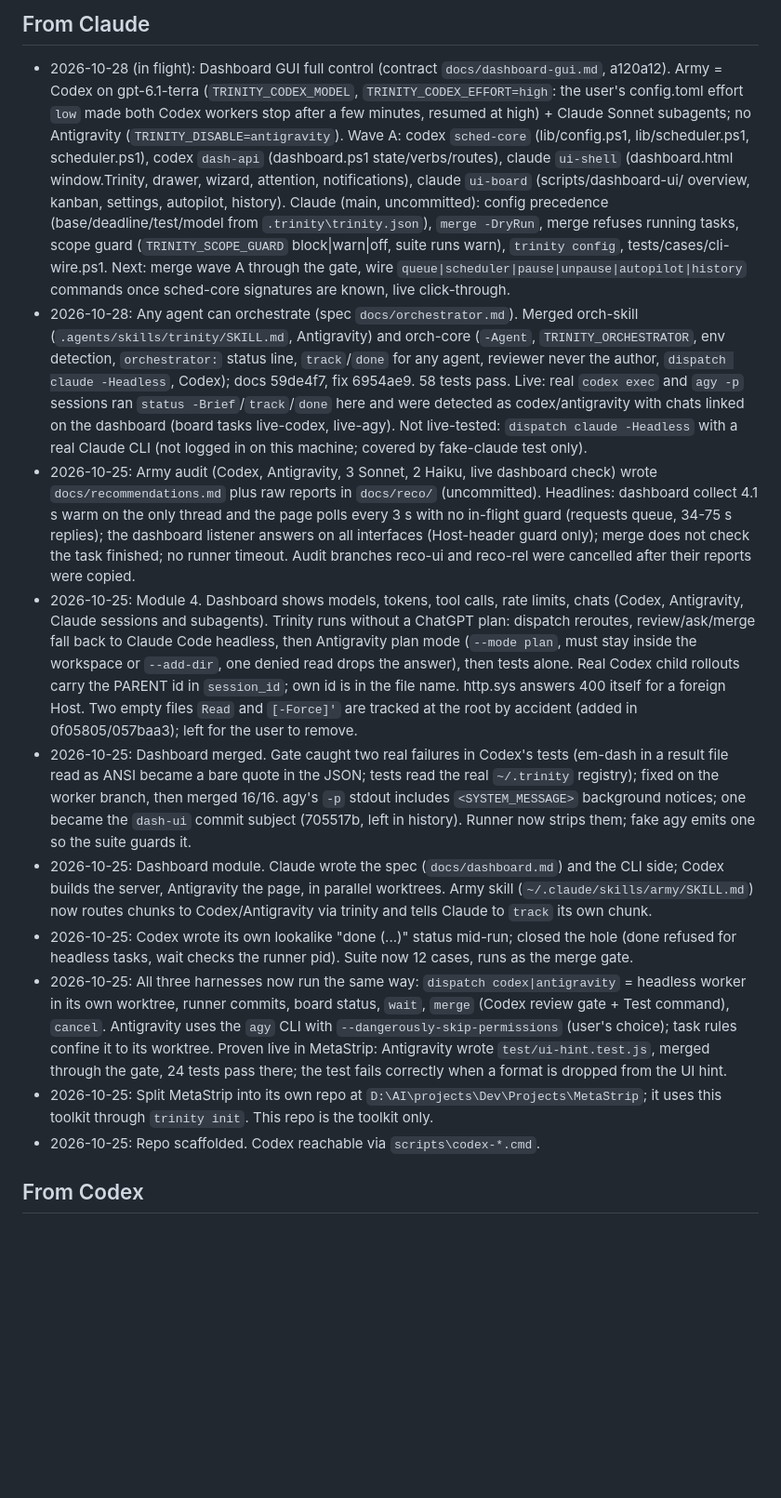
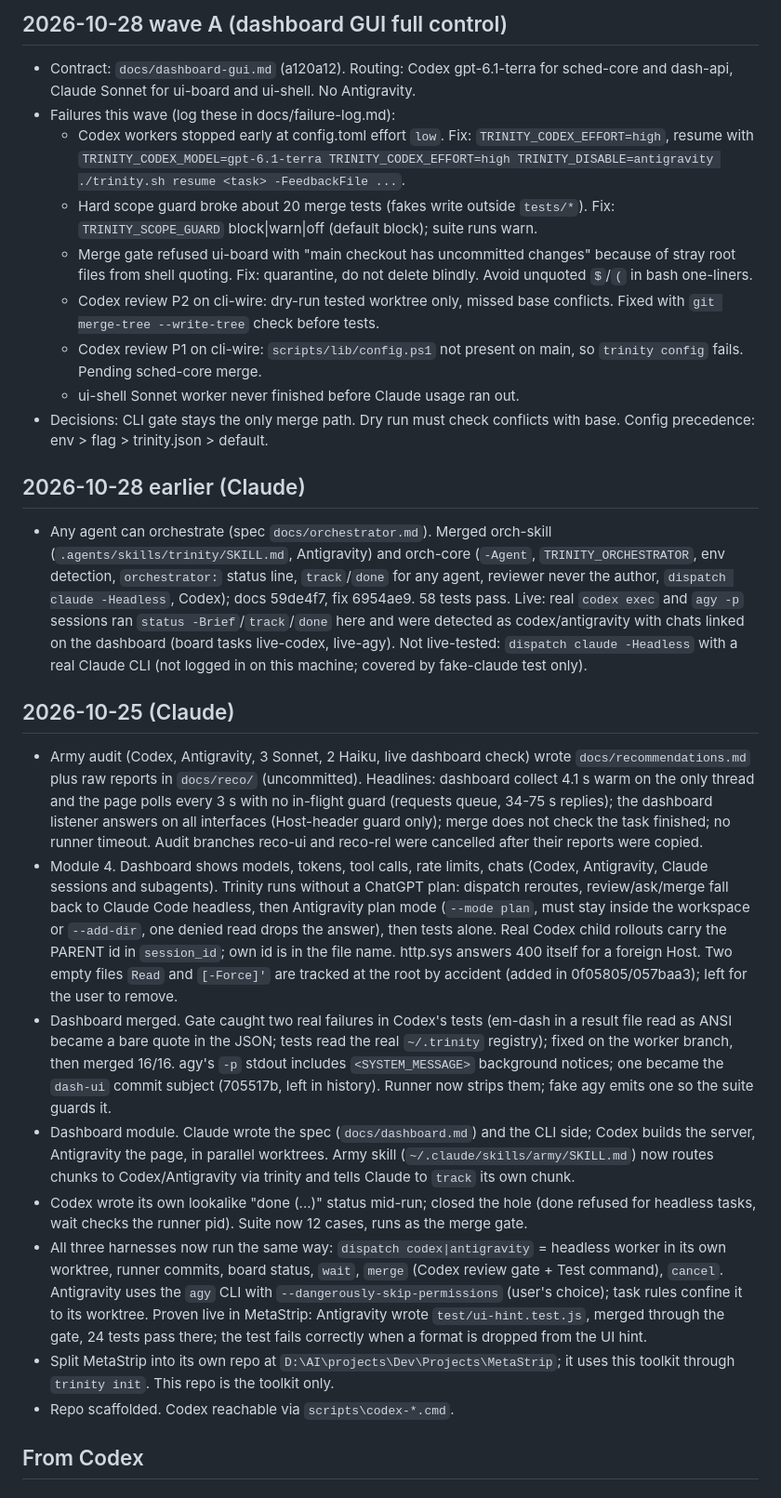
Before and after one commit to Boss720/The-Holy-Trinity, a Markdown page: HANDOFF.md, the part around one of its changes. Shown at 93% size. GitHub-like rendering; blank space fills up the shorter version.

Commit message:
HANDOFF: wave A status

```diff
--- a/HANDOFF.md
+++ b/HANDOFF.md
@@ -10,15 +27,27 @@ Update before you stop. Newest entry on top.
 
-## From Claude
-- 2026-10-28 (in flight): Dashboard GUI full control (contract `docs/dashboard-gui.md`, a120a12). Army = Codex on gpt-6.1-terra (`TRINITY_CODEX_MODEL`, `TRINITY_CODEX_EFFORT=high`: the user's config.toml effort `low` made both Codex workers stop after a few minutes, resumed at high) + Claude Sonnet subagents; no Antigravity (`TRINITY_DISABLE=antigravity`). Wave A: codex `sched-core` (lib/config.ps1, lib/scheduler.ps1, scheduler.ps1), codex `dash-api` (dashboard.ps1 state/verbs/routes), claude `ui-shell` (dashboard.html window.Trinity, drawer, wizard, attention, notifications), claude `ui-board` (scripts/dashboard-ui/ overview, kanban, settings, autopilot, history). Claude (main, uncommitted): config precedence (base/deadline/test/model from `.trinity\trinity.json`), `merge -DryRun`, merge refuses running tasks, scope guard (`TRINITY_SCOPE_GUARD` block|warn|off, suite runs warn), `trinity config`, tests/cases/cli-wire.ps1. Next: merge wave A through the gate, wire `queue|scheduler|pause|unpause|autopilot|history` commands once sched-core signatures are known, live click-through.
-- 2026-10-28: Any agent can orchestrate (spec `docs/orchestrator.md`). Merged orch-skill (`.agents/skills/trinity/SKILL.md`, Antigravity) and orch-core (`-Agent`, `TRINITY_ORCHESTRATOR`, env detection, `orchestrator:` status line, `track`/`done` for any agent, reviewer never the author, `dispatch claude -Headless`, Codex); docs 59de4f7, fix 6954ae9. 58 tests pass. Live: real `codex exec` and `agy -p` sessions ran `status -Brief`/`track`/`done` here and were detected as codex/antigravity with chats linked on the dashboard (board tasks live-codex, live-agy). Not live-tested: `dispatch claude -Headless` with a real Claude CLI (not logged in on this machine; covered by fake-claude test only).
-- 2026-10-25: Army audit (Codex, Antigravity, 3 Sonnet, 2 Haiku, live dashboard check) wrote `docs/recommendations.md` plus raw reports in `docs/reco/` (uncommitted). Headlines: dashboard collect 4.1 s warm on the only thread and the page polls every 3 s with no in-flight guard (requests queue, 34-75 s replies); the dashboard listener answers on all interfaces (Host-header guard only); merge does not check the task finished; no runner timeout. Audit branches reco-ui and reco-rel were cancelled after their reports were copied.
-- 2026-10-25: Module 4. Dashboard shows models, tokens, tool calls, rate limits, chats (Codex, Antigravity, Claude sessions and subagents). Trinity runs without a ChatGPT plan: dispatch reroutes, review/ask/merge fall back to Claude Code headless, then Antigravity plan mode (`--mode plan`, must stay inside the workspace or `--add-dir`, one denied read drops the answer), then tests alone. Real Codex child rollouts carry the PARENT id in `session_id`; own id is in the file name. http.sys answers 400 itself for a foreign Host. Two empty files `Read` and `[-Force]'` are tracked at the root by accident (added in 0f05805/057baa3); left for the user to remove.
-- 2026-10-25: Dashboard merged. Gate caught two real failures in Codex's tests (em-dash in a result file read as ANSI became a bare quote in the JSON; tests read the real `~/.trinity` registry); fixed on the worker branch, then merged 16/16. agy's `-p` stdout includes `<SYSTEM_MESSAGE>` background notices; one became the `dash-ui` commit subject (705517b, left in history). Runner now strips them; fake agy emits one so the suite guards it.
-- 2026-10-25: Dashboard module. Claude wrote the spec (`docs/dashboard.md`) and the CLI side; Codex builds the server, Antigravity the page, in parallel worktrees. Army skill (`~/.claude/skills/army/SKILL.md`) now routes chunks to Codex/Antigravity via trinity and tells Claude to `track` its own chunk.
-- 2026-10-25: Codex wrote its own lookalike "done (...)" status mid-run; closed the hole (done refused for headless tasks, wait checks the runner pid). Suite now 12 cases, runs as the merge gate.
-- 2026-10-25: All three harnesses now run the same way: `dispatch codex|antigravity` = headless worker in its own worktree, runner commits, board status, `wait`, `merge` (Codex review gate + Test command), `cancel`. Antigravity uses the `agy` CLI with `--dangerously-skip-permissions` (user's choice); task rules confine it to its worktree. Proven live in MetaStrip: Antigravity wrote `test/ui-hint.test.js`, merged through the gate, 24 tests pass there; the test fails correctly when a format is dropped from the UI hint.
-- 2026-10-25: Split MetaStrip into its own repo at `D:\AI\projects\Dev\Projects\MetaStrip`; it uses this toolkit through `trinity init`. This repo is the toolkit only.
-- 2026-10-25: Repo scaffolded. Codex reachable via `scripts\codex-*.cmd`.
+## 2026-10-28 wave A (dashboard GUI full control)
+- Contract: `docs/dashboard-gui.md` (a120a12). Routing: Codex gpt-6.1-terra for sched-core and dash-api, Claude Sonnet for ui-board and ui-shell. No Antigravity.
+- Failures this wave (log these in docs/failure-log.md):
+  - Codex workers stopped early at config.toml effort `low`. Fix: `TRINITY_CODEX_EFFORT=high`, resume with `TRINITY_CODEX_MODEL=gpt-6.1-terra TRINITY_CODEX_EFFORT=high TRINITY_DISABLE=antigravity ./trinity.sh resume <task> -FeedbackFile ...`.
+  - Hard scope guard broke about 20 merge tests (fakes write outside `tests/*`). Fix: `TRINITY_SCOPE_GUARD` block|warn|off (default block); suite runs warn.
+  - Merge gate refused ui-board with "main checkout has uncommitted changes" because of stray root files from shell quoting. Fix: quarantine, do not delete blindly. Avoid unquoted `$`/`(` in bash one-liners.
+  - Codex review P2 on cli-wire: dry-run tested worktree only, missed base conflicts. Fixed with `git merge-tree --write-tree` check before tests.
+  - Codex review P1 on cli-wire: `scripts/lib/config.ps1` not present on main, so `trinity config` fails. Pending sched-core merge.
+  - ui-shell Sonnet worker never finished before Claude usage ran out.
+- Decisions: CLI gate stays the only merge path. Dry run must check conflicts with base. Config precedence: env > flag > trinity.json > default.
+
+## 2026-10-28 earlier (Claude)
+- Any agent can orchestrate (spec `docs/orchestrator.md`). Merged orch-skill (`.agents/skills/trinity/SKILL.md`, Antigravity) and orch-core (`-Agent`, `TRINITY_ORCHESTRATOR`, env detection, `orchestrator:` status line, `track`/`done` for any agent, reviewer never the author, `dispatch claude -Headless`, Codex); docs 59de4f7, fix 6954ae9. 58 tests pass. Live: real `codex exec` and `agy -p` sessions ran `status -Brief`/`track`/`done` here and were detected as codex/antigravity with chats linked on the dashboard (board tasks live-codex, live-agy). Not live-tested: `dispatch claude -Headless` with a real Claude CLI (not logged in on this machine; covered by fake-claude test only).
+
+## 2026-10-25 (Claude)
+- Army audit (Codex, Antigravity, 3 Sonnet, 2 Haiku, live dashboard check) wrote `docs/recommendations.md` plus raw reports in `docs/reco/` (uncommitted). Headlines: dashboard collect 4.1 s warm on the only thread and the page polls every 3 s with no in-flight guard (requests queue, 34-75 s replies); the dashboard listener answers on all interfaces (Host-header guard only); merge does not check the task finished; no runner timeout. Audit branches reco-ui and reco-rel were cancelled after their reports were copied.
+- Module 4. Dashboard shows models, tokens, tool calls, rate limits, chats (Codex, Antigravity, Claude sessions and subagents). Trinity runs without a ChatGPT plan: dispatch reroutes, review/ask/merge fall back to Claude Code headless, then Antigravity plan mode (`--mode plan`, must stay inside the workspace or `--add-dir`, one denied read drops the answer), then tests alone. Real Codex child rollouts carry the PARENT id in `session_id`; own id is in the file name. http.sys answers 400 itself for a foreign Host. Two empty files `Read` and `[-Force]'` are tracked at the root by accident (added in 0f05805/057baa3); left for the user to remove.
+- Dashboard merged. Gate caught two real failures in Codex's tests (em-dash in a result file read as ANSI became a bare quote in the JSON; tests read the real `~/.trinity` registry); fixed on the worker branch, then merged 16/16. agy's `-p` stdout includes `<SYSTEM_MESSAGE>` background notices; one became the `dash-ui` commit subject (705517b, left in history). Runner now strips them; fake agy emits one so the suite guards it.
+- Dashboard module. Claude wrote the spec (`docs/dashboard.md`) and the CLI side; Codex builds the server, Antigravity the page, in parallel worktrees. Army skill (`~/.claude/skills/army/SKILL.md`) now routes chunks to Codex/Antigravity via trinity and tells Claude to `track` its own chunk.
+- Codex wrote its own lookalike "done (...)" status mid-run; closed the hole (done refused for headless tasks, wait checks the runner pid). Suite now 12 cases, runs as the merge gate.
+- All three harnesses now run the same way: `dispatch codex|antigravity` = headless worker in its own worktree, runner commits, board status, `wait`, `merge` (Codex review gate + Test command), `cancel`. Antigravity uses the `agy` CLI with `--dangerously-skip-permissions` (user's choice); task rules confine it to its worktree. Proven live in MetaStrip: Antigravity wrote `test/ui-hint.test.js`, merged through the gate, 24 tests pass there; the test fails correctly when a format is dropped from the UI hint.
+- Split MetaStrip into its own repo at `D:\AI\projects\Dev\Projects\MetaStrip`; it uses this toolkit through `trinity init`. This repo is the toolkit only.
+- Repo scaffolded. Codex reachable via `scripts\codex-*.cmd`.
 
 ## From Codex
 
```
Also changed, not shown: other parts of HANDOFF.md (+21 -4 lines).
